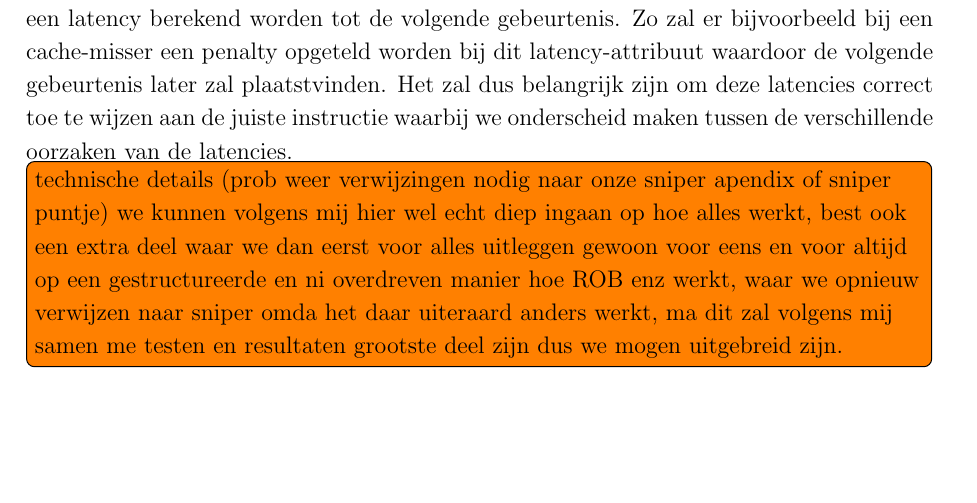
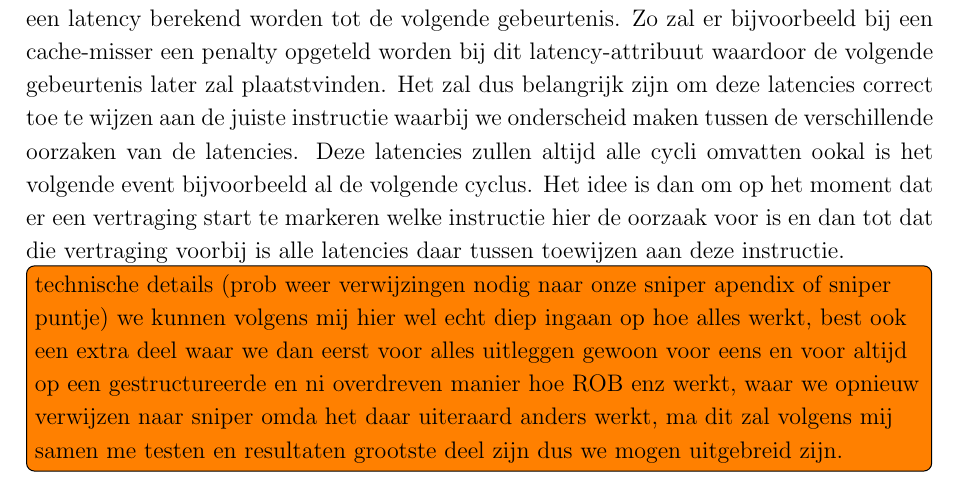
Before and after one commit to tobedebrabander/VOP_verslag, a LaTeX document (verslag/main.tex): part of page 6 of 8, cut so that both start at the same text, the shorter picture padded with empty space. Compiled offline with pdfLaTeX.

Commit message:
5.1.2 Latency

```diff
--- a/verslag/main.tex
+++ b/verslag/main.tex
@@ -116,7 +116,7 @@ Bij \textit{dispatch} zijn er vier mogelijke situaties die kunnen optreden. Alge
 
 \end{itemize}
 \subsubsection{Latency}
-Aangezien de \textit{Sniper-simulator} een event-based simulator is zal er in de simulator altijd een latency berekend worden tot de volgende gebeurtenis. Zo zal er bijvoorbeeld bij een cache-misser een penalty opgeteld worden bij dit latency-attribuut waardoor de volgende gebeurtenis later zal plaatstvinden. Het zal dus belangrijk zijn om deze latencies correct toe te wijzen aan de juiste instructie waarbij we onderscheid maken tussen de verschillende oorzaken van de latencies.
+Aangezien de \textit{Sniper-simulator} een event-based simulator is zal er in de simulator altijd een latency berekend worden tot de volgende gebeurtenis. Zo zal er bijvoorbeeld bij een cache-misser een penalty opgeteld worden bij dit latency-attribuut waardoor de volgende gebeurtenis later zal plaatstvinden. Het zal dus belangrijk zijn om deze latencies correct toe te wijzen aan de juiste instructie waarbij we onderscheid maken tussen de verschillende oorzaken van de latencies. Deze latencies zullen altijd alle cycli omvatten ookal is het volgende event bijvoorbeeld al de volgende cyclus. Het idee is dan om op het moment dat er een vertraging start te markeren welke instructie hier de oorzaak voor is en dan tot dat die vertraging voorbij is alle latencies daar tussen toewijzen aan deze instructie.
 
 
 \todo[inline]{technische details (prob weer verwijzingen nodig naar onze sniper apendix of sniper puntje) we kunnen volgens mij hier wel echt diep ingaan op hoe alles werkt, best ook een extra deel waar we dan eerst voor alles uitleggen gewoon voor eens en voor altijd op een gestructureerde en ni overdreven manier hoe ROB enz werkt, waar we opnieuw verwijzen naar sniper omda het daar uiteraard anders werkt, ma dit zal volgens mij samen me testen en resultaten grootste deel zijn dus we mogen uitgebreid zijn.}
```
